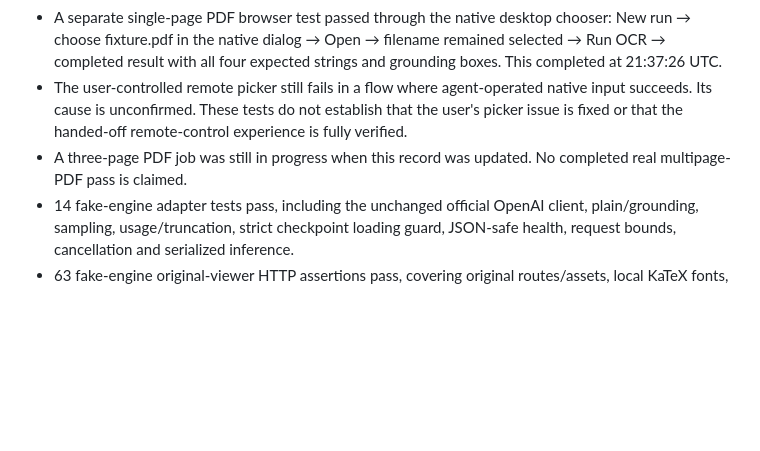
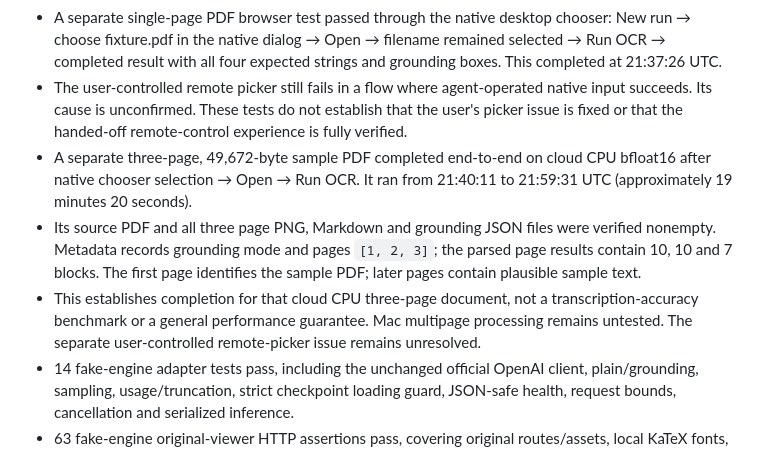
Before and after one commit to cocktailpeanut/lightonocr.pinokio, a Markdown page: TESTING.md, the part around the change. GitHub-like rendering; blank space fills up the shorter version.

```diff
--- a/TESTING.md
+++ b/TESTING.md
@@ -12,7 +12,9 @@ Runtime-tested commit: `6f521f837a6a9c27a130924df32d7a9f1d2f27b3`. Subsequent do
 - Actual original-browser PNG upload → Run OCR → completed result passed, with all four expected text strings and four visible grounding boxes. This PNG selection used automation file input, not the native chooser.
 - A separate single-page PDF browser test passed through the native desktop chooser: New run → choose fixture.pdf in the native dialog → Open → filename remained selected → Run OCR → completed result with all four expected strings and grounding boxes. This completed at 21:37:26 UTC.
 - The user-controlled remote picker still fails in a flow where agent-operated native input succeeds. Its cause is unconfirmed. These tests do not establish that the user's picker issue is fixed or that the handed-off remote-control experience is fully verified.
-- A three-page PDF job was still in progress when this record was updated. No completed real multipage-PDF pass is claimed.
+- A separate three-page, 49,672-byte sample PDF completed end-to-end on cloud CPU bfloat16 after native chooser selection → Open → Run OCR. It ran from 21:40:11 to 21:59:31 UTC (approximately 19 minutes 20 seconds).
+- Its source PDF and all three page PNG, Markdown and grounding JSON files were verified nonempty. Metadata records grounding mode and pages `[1, 2, 3]`; the parsed page results contain 10, 10 and 7 blocks. The first page identifies the sample PDF; later pages contain plausible sample text.
+- This establishes completion for that cloud CPU three-page document, not a transcription-accuracy benchmark or a general performance guarantee. Mac multipage processing remains untested. The separate user-controlled remote-picker issue remains unresolved.
 - 14 fake-engine adapter tests pass, including the unchanged official OpenAI client, plain/grounding, sampling, usage/truncation, strict checkpoint loading guard, JSON-safe health, request bounds, cancellation and serialized inference.
 - 63 fake-engine original-viewer HTTP assertions pass, covering original routes/assets, local KaTeX fonts, upload/jobs/history, plain/grounding/selected PDF pages, source/results storage, deletion, host/origin protection and size/page limits. These do not prove model accuracy.
 - Python compilation and JavaScript syntax pass.
```
Also changed, not shown: README.md (+2 -2 lines).
